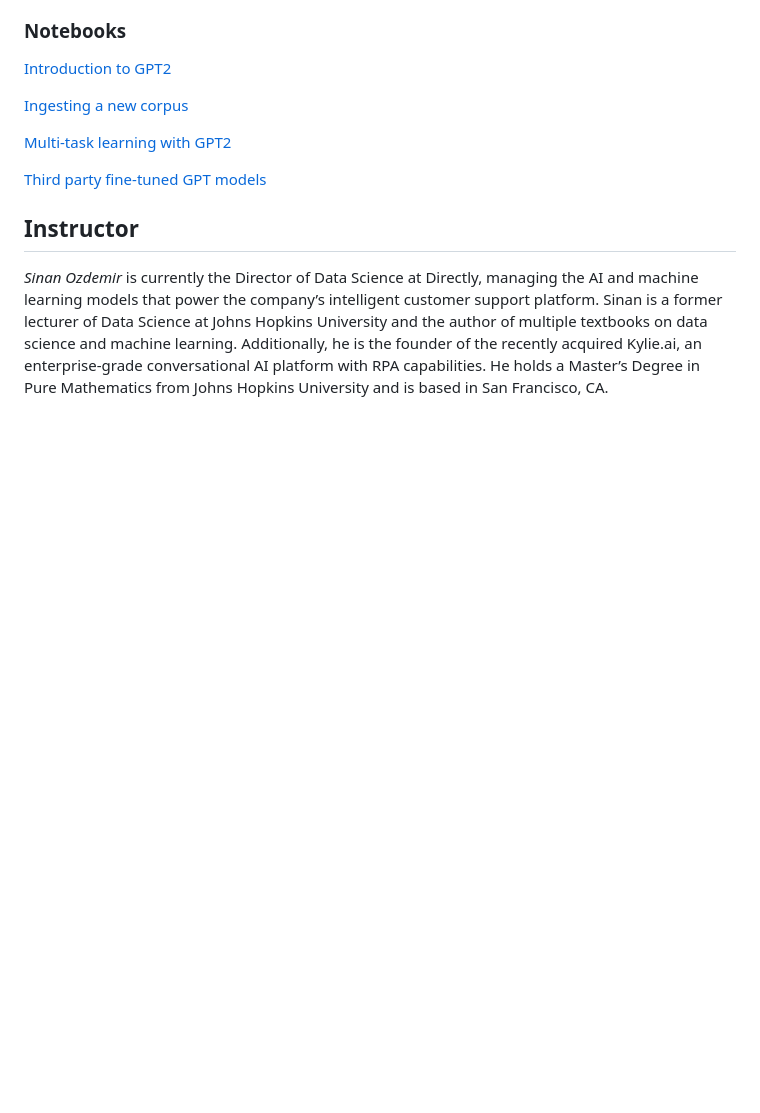
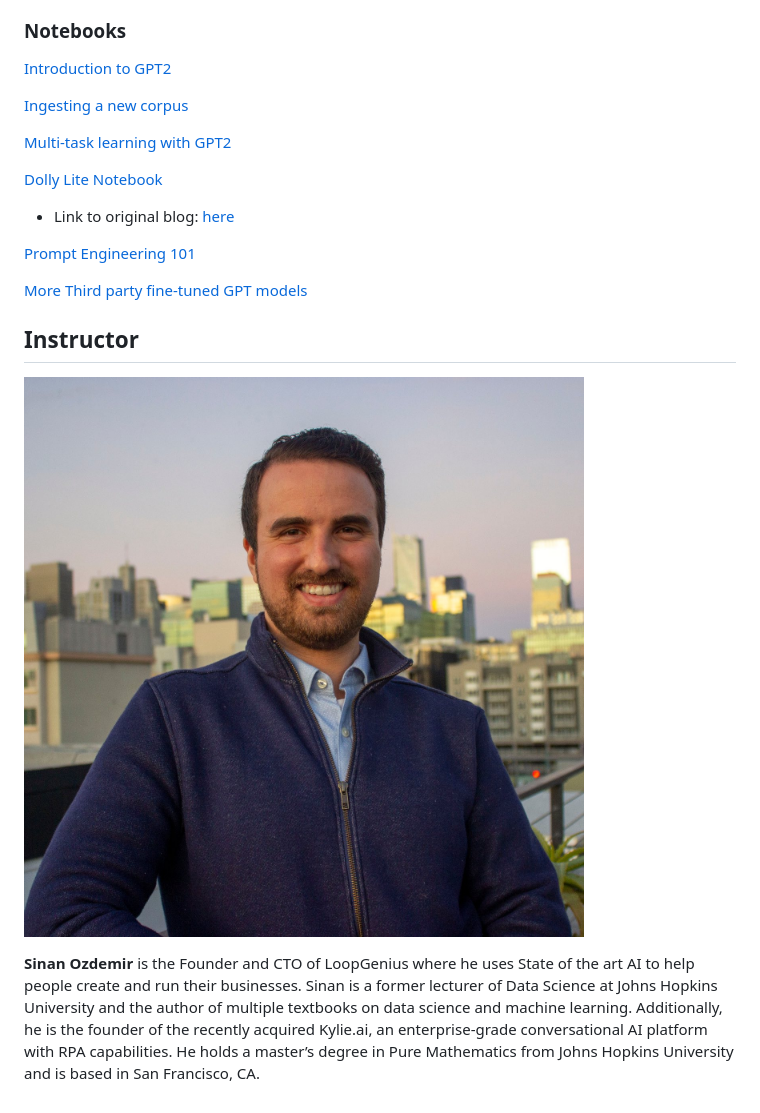
Before and after one commit to sinanuozdemir/oreilly-gpt-hands-on-nlg, a Markdown page: README.md, the part around the change. GitHub-like rendering; pictures changed too: images/square_headshot_small.jpg (added); blank space fills up the shorter version.

```diff
--- a/README.md
+++ b/README.md
@@ -19,8 +19,17 @@ The Natural Language Processing with Next-Generation Transformer Architectures s
 
 [Multi-task learning with GPT2](notebooks/Multi_Task_Learning.ipynb)
 
-[Third party fine-tuned GPT models](notebooks/Third_Party_Models.ipynb)
+[Dolly Lite Notebook](notebooks/Dolly_Lite.ipynb)
+
+- Link to original blog: [here](https://www.databricks.com/blog/2023/03/24/hello-dolly-democratizing-magic-chatgpt-open-models.html)
+
+[Prompt Engineering 101](notebooks/prompt_engineering_101.ipynb)
+
+[More Third party fine-tuned GPT models](notebooks/Third_Party_Models.ipynb)
+
 
 ## Instructor
 
-*Sinan Ozdemir* is currently the Director of Data Science at Directly, managing the AI and machine learning models that power the company’s intelligent customer support platform. Sinan is a former lecturer of Data Science at Johns Hopkins University and the author of multiple textbooks on data science and machine learning. Additionally, he is the founder of the recently acquired Kylie.ai, an enterprise-grade conversational AI platform with RPA capabilities. He holds a Master’s Degree in Pure Mathematics from Johns Hopkins University and is based in San Francisco, CA.
+![](images/square_headshot_small.jpg)
+
+**Sinan Ozdemir** is the Founder and CTO of LoopGenius where he uses State of the art AI to help people create and run their businesses. Sinan is a former lecturer of Data Science at Johns Hopkins University and the author of multiple textbooks on data science and machine learning. Additionally, he is the founder of the recently acquired Kylie.ai, an enterprise-grade conversational AI platform with RPA capabilities. He holds a master’s degree in Pure Mathematics from Johns Hopkins University and is based in San Francisco, CA.
```
